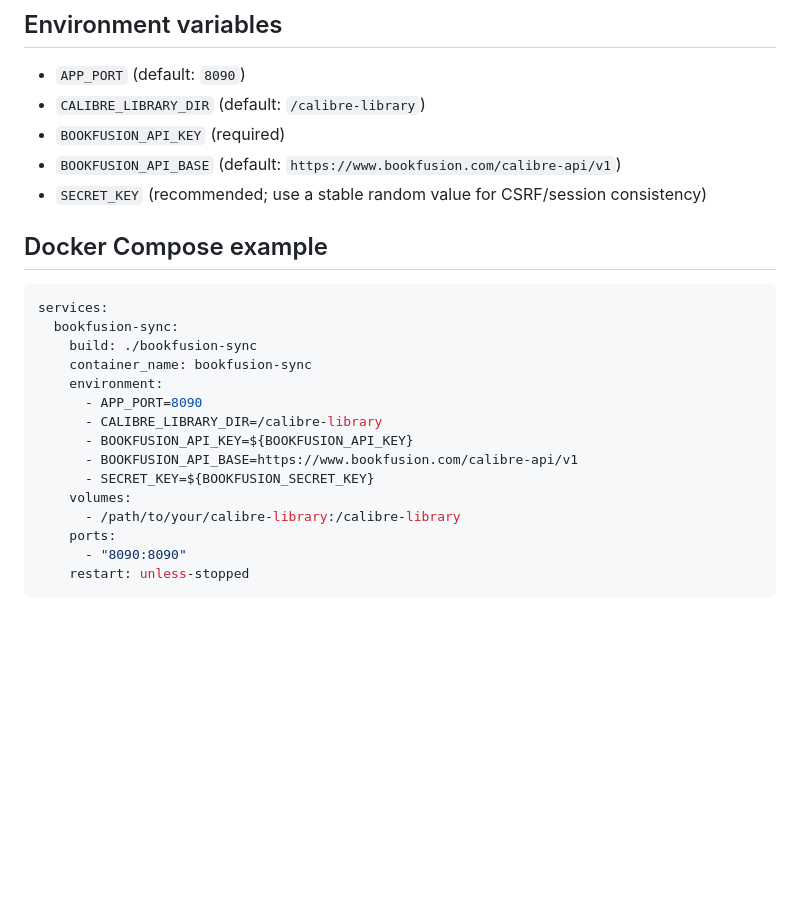
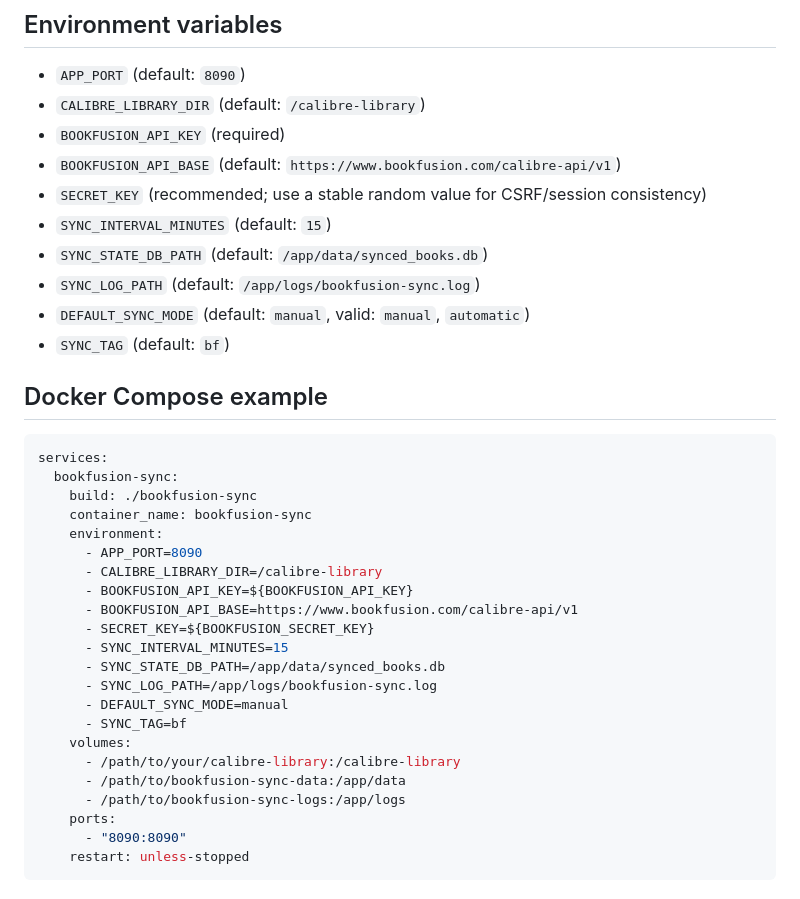
Before and after one commit to jcoolah/CWA-bookfusion-sync, a Markdown page: README.md, the part around the change printed below. Rendered like a GitHub page; blank space fills up the shorter version.

```diff
--- a/README.md
+++ b/README.md
@@ -26,6 +29,11 @@ Sync tagged ebooks from Calibre-Web-Automated to BookFusion with a simple web UI
 - `BOOKFUSION_API_KEY` (required)
 - `BOOKFUSION_API_BASE` (default: `https://www.bookfusion.com/calibre-api/v1`)
 - `SECRET_KEY` (recommended; use a stable random value for CSRF/session consistency)
+- `SYNC_INTERVAL_MINUTES` (default: `15`)
+- `SYNC_STATE_DB_PATH` (default: `/app/data/synced_books.db`)
+- `SYNC_LOG_PATH` (default: `/app/logs/bookfusion-sync.log`)
+- `DEFAULT_SYNC_MODE` (default: `manual`, valid: `manual`, `automatic`)
+- `SYNC_TAG` (default: `bf`)
 
 ## Docker Compose example
 
@@ -40,8 +48,15 @@ services:
       - BOOKFUSION_API_KEY=${BOOKFUSION_API_KEY}
       - BOOKFUSION_API_BASE=https://www.bookfusion.com/calibre-api/v1
       - SECRET_KEY=${BOOKFUSION_SECRET_KEY}
+      - SYNC_INTERVAL_MINUTES=15
+      - SYNC_STATE_DB_PATH=/app/data/synced_books.db
+      - SYNC_LOG_PATH=/app/logs/bookfusion-sync.log
+      - DEFAULT_SYNC_MODE=manual
+      - SYNC_TAG=bf
     volumes:
       - /path/to/your/calibre-library:/calibre-library
+      - /path/to/bookfusion-sync-data:/app/data
+      - /path/to/bookfusion-sync-logs:/app/logs
     ports:
       - "8090:8090"
     restart: unless-stopped
```
Also changed, not shown: other parts of README.md (+13 -7 lines), docs/screenshot.png, 5 other files.
